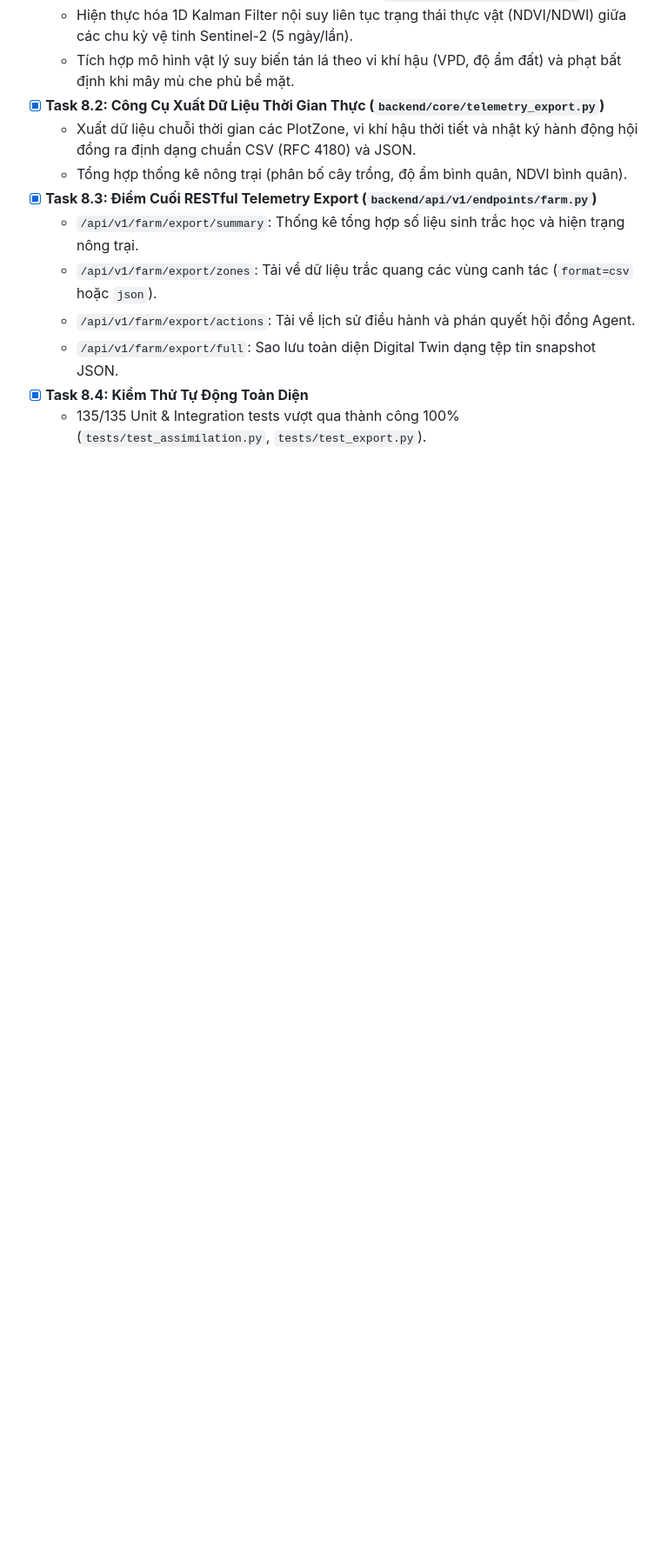
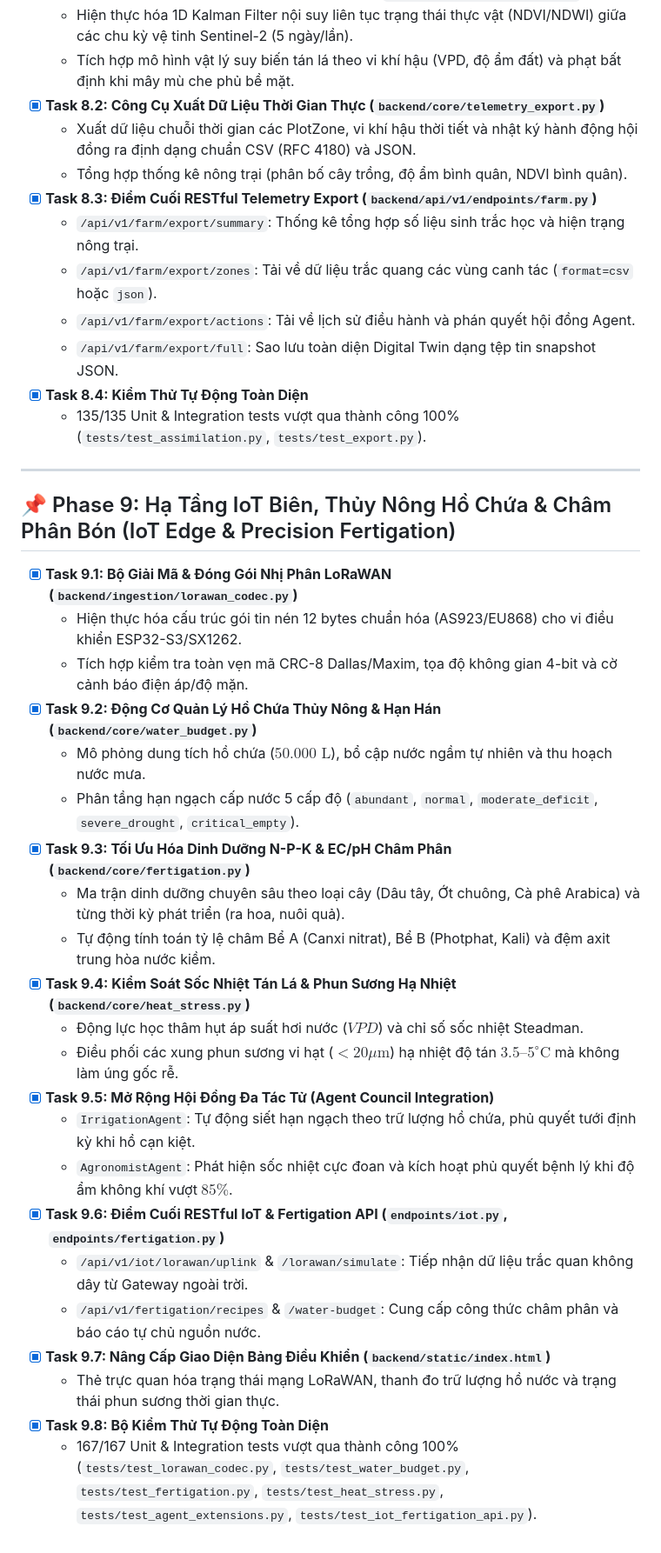
Before and after one commit to BaoNguyenz/farm_com, a Markdown page: ROADMAP.md, the part around the change. Shown at 87% size. GitHub-like rendering; blank space fills up the shorter version.

Commit message:
docs(roadmap): document Phase 9 IoT Edge & Precision Fertigation milestones and update README.md

```diff
--- a/ROADMAP.md
+++ b/ROADMAP.md
@@ -135,3 +135,29 @@ flowchart LR
   - `/api/v1/farm/export/full`: Sao lưu toàn diện Digital Twin dạng tệp tin snapshot JSON.
 - [x] **Task 8.4: Kiểm Thử Tự Động Toàn Diện**
   - 135/135 Unit & Integration tests vượt qua thành công 100% (`tests/test_assimilation.py`, `tests/test_export.py`).
+
+---
+
+## 📌 Phase 9: Hạ Tầng IoT Biên, Thủy Nông Hồ Chứa & Châm Phân Bón (IoT Edge & Precision Fertigation)
+- [x] **Task 9.1: Bộ Giải Mã & Đóng Gói Nhị Phân LoRaWAN (`backend/ingestion/lorawan_codec.py`)**
+  - Hiện thực hóa cấu trúc gói tin nén 12 bytes chuẩn hóa (AS923/EU868) cho vi điều khiển ESP32-S3/SX1262.
+  - Tích hợp kiểm tra toàn vẹn mã CRC-8 Dallas/Maxim, tọa độ không gian 4-bit và cờ cảnh báo điện áp/độ mặn.
+- [x] **Task 9.2: Động Cơ Quản Lý Hồ Chứa Thủy Nông & Hạn Hán (`backend/core/water_budget.py`)**
+  - Mô phỏng dung tích hồ chứa ($50.000\text{ L}$), bổ cập nước ngầm tự nhiên và thu hoạch nước mưa.
+  - Phân tầng hạn ngạch cấp nước 5 cấp độ (`abundant`, `normal`, `moderate_deficit`, `severe_drought`, `critical_empty`).
+- [x] **Task 9.3: Tối Ưu Hóa Dinh Dưỡng N-P-K & EC/pH Châm Phân (`backend/core/fertigation.py`)**
+  - Ma trận dinh dưỡng chuyên sâu theo loại cây (Dâu tây, Ớt chuông, Cà phê Arabica) và từng thời kỳ phát triển (ra hoa, nuôi quả).
+  - Tự động tính toán tỷ lệ châm Bể A (Canxi nitrat), Bể B (Photphat, Kali) và đệm axit trung hòa nước kiềm.
+- [x] **Task 9.4: Kiểm Soát Sốc Nhiệt Tán Lá & Phun Sương Hạ Nhiệt (`backend/core/heat_stress.py`)**
+  - Động lực học thâm hụt áp suất hơi nước ($VPD$) và chỉ số sốc nhiệt Steadman.
+  - Điều phối các xung phun sương vi hạt ($< 20\mu\text{m}$) hạ nhiệt độ tán $3.5\text{--}5^\circ\text{C}$ mà không làm úng gốc rễ.
+- [x] **Task 9.5: Mở Rộng Hội Đồng Đa Tác Tử (Agent Council Integration)**
+  - `IrrigationAgent`: Tự động siết hạn ngạch theo trữ lượng hồ chứa, phủ quyết tưới định kỳ khi hồ cạn kiệt.
+  - `AgronomistAgent`: Phát hiện sốc nhiệt cực đoan và kích hoạt phủ quyết bệnh lý khi độ ẩm không khí vượt $85\%$.
+- [x] **Task 9.6: Điểm Cuối RESTful IoT & Fertigation API (`endpoints/iot.py`, `endpoints/fertigation.py`)**
+  - `/api/v1/iot/lorawan/uplink` & `/lorawan/simulate`: Tiếp nhận dữ liệu trắc quan không dây từ Gateway ngoài trời.
+  - `/api/v1/fertigation/recipes` & `/water-budget`: Cung cấp công thức châm phân và báo cáo tự chủ nguồn nước.
+- [x] **Task 9.7: Nâng Cấp Giao Diện Bảng Điều Khiển (`backend/static/index.html`)**
+  - Thẻ trực quan hóa trạng thái mạng LoRaWAN, thanh đo trữ lượng hồ nước và trạng thái phun sương thời gian thực.
+- [x] **Task 9.8: Bộ Kiểm Thử Tự Động Toàn Diện**
+  - 167/167 Unit & Integration tests vượt qua thành công 100% (`tests/test_lorawan_codec.py`, `tests/test_water_budget.py`, `tests/test_fertigation.py`, `tests/test_heat_stress.py`, `tests/test_agent_extensions.py`, `tests/test_iot_fertigation_api.py`).
```
Also changed, not shown: README.md (+1 -1 lines).
